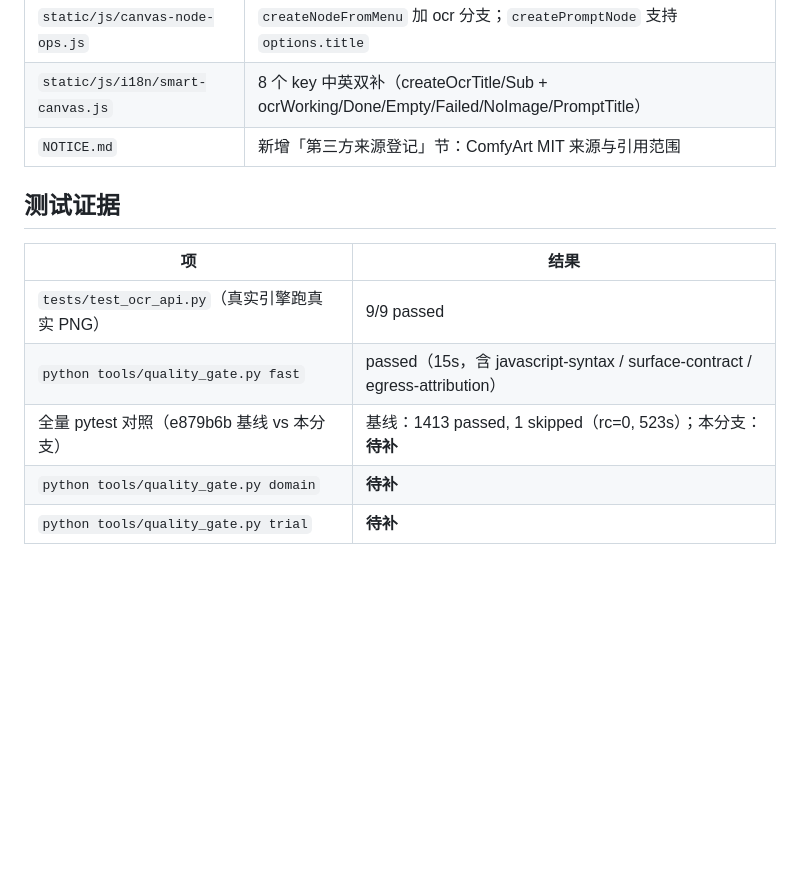
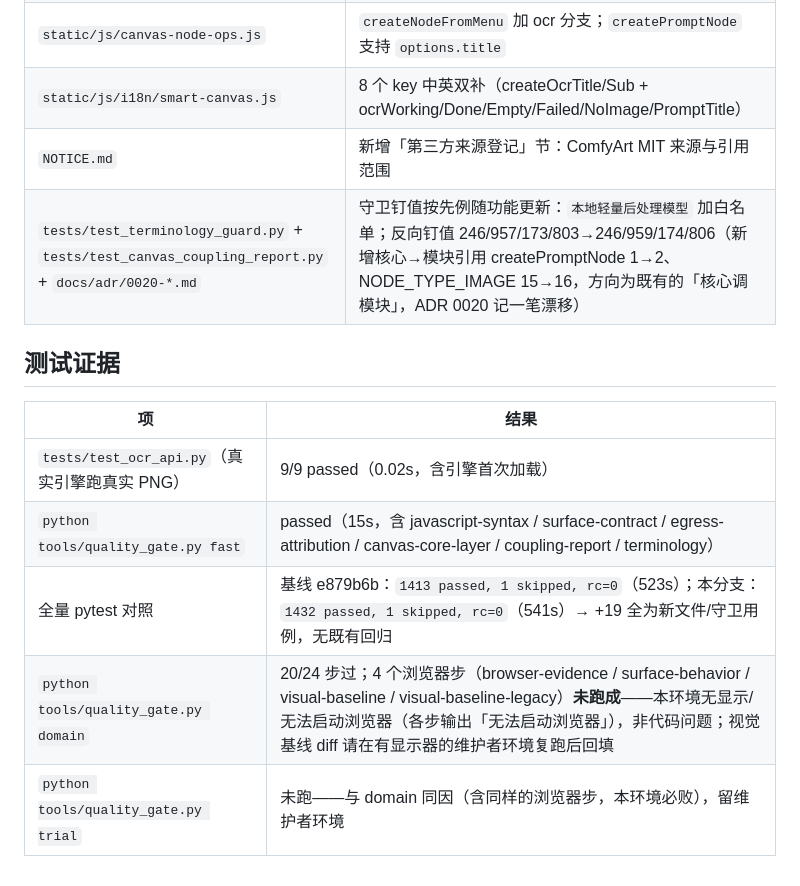
Before and after one commit to miaomiaozii/Firefly-Canvas, a Markdown page: .pipeline/batches/issue-256-result.md, the part around the change. GitHub-like rendering; blank space fills up the shorter version.

Commit message:
#256: gate evidence + guard pin updates for the OCR entry
- .pipeline/batches/issue-256-result.md: selection decision (ADR-lite),
  file list, full test-evidence table (fast pass; full pytest 1432 vs
  baseline 1413; domain 20/24 steps — 4 browser steps unrunnable in this
  headless env, noted per task instruction)
- test_terminology_guard.py: whitelist '本地轻量后处理模型' (the OCR engine
  class is explicitly 'local lightweight post-processing model', not a
  banned local-generation-runtime term)
- test_canvas_coupling_report.py + ADR 0020: reverse pins 246/957/173/803
  -> 246/959/174/806; new refs are core->module (createPromptNode 1->2,
  NODE_TYPE_IMAGE 15->16), same direction the repo already accepts
- api_ocr.py: ADR-lite comment wording aligned with terminology guard

```diff
--- a/.pipeline/batches/issue-256-result.md
+++ b/.pipeline/batches/issue-256-result.md
@@ -22,13 +22,14 @@
 | `static/js/canvas-node-ops.js` | `createNodeFromMenu` 加 ocr 分支；`createPromptNode` 支持 `options.title` |
 | `static/js/i18n/smart-canvas.js` | 8 个 key 中英双补（createOcrTitle/Sub + ocrWorking/Done/Empty/Failed/NoImage/PromptTitle） |
 | `NOTICE.md` | 新增「第三方来源登记」节：ComfyArt MIT 来源与引用范围 |
+| `tests/test_terminology_guard.py` + `tests/test_canvas_coupling_report.py` + `docs/adr/0020-*.md` | 守卫钉值按先例随功能更新：`本地轻量后处理模型` 加白名单；反向钉值 246/957/173/803→246/959/174/806（新增核心→模块引用 createPromptNode 1→2、NODE_TYPE_IMAGE 15→16，方向为既有的「核心调模块」，ADR 0020 记一笔漂移） |
 
 ## 测试证据
 
 | 项 | 结果 |
 |---|---|
-| `tests/test_ocr_api.py`（真实引擎跑真实 PNG） | 9/9 passed |
-| `python tools/quality_gate.py fast` | passed（15s，含 javascript-syntax / surface-contract / egress-attribution） |
-| 全量 pytest 对照（e879b6b 基线 vs 本分支） | 基线：1413 passed, 1 skipped（rc=0, 523s）；本分支：__待补__ |
-| `python tools/quality_gate.py domain` | __待补__ |
-| `python tools/quality_gate.py trial` | __待补__ |
+| `tests/test_ocr_api.py`（真实引擎跑真实 PNG） | 9/9 passed（0.02s，含引擎首次加载） |
+| `python tools/quality_gate.py fast` | passed（15s，含 javascript-syntax / surface-contract / egress-attribution / canvas-core-layer / coupling-report / terminology） |
+| 全量 pytest 对照 | 基线 e879b6b：`1413 passed, 1 skipped, rc=0`（523s）；本分支：`1432 passed, 1 skipped, rc=0`（541s）→ +19 全为新文件/守卫用例，无既有回归 |
+| `python tools/quality_gate.py domain` | 20/24 步过；4 个浏览器步（browser-evidence / surface-behavior / visual-baseline / visual-baseline-legacy）**未跑成**——本环境无显示/无法启动浏览器（各步输出「无法启动浏览器」），非代码问题；视觉基线 diff 请在有显示器的维护者环境复跑后回填 |
+| `python tools/quality_gate.py trial` | 未跑——与 domain 同因（含同样的浏览器步，本环境必败），留维护者环境 |
```
